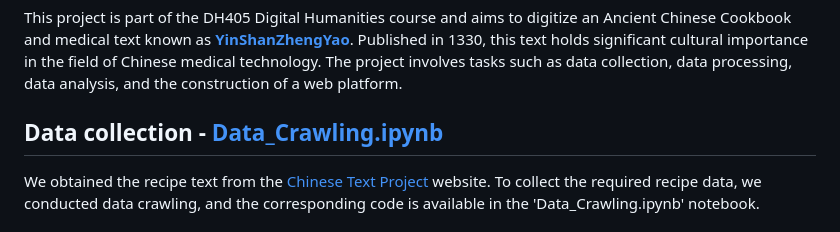
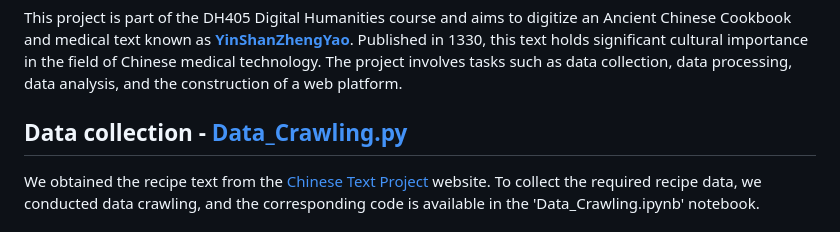
Before and after one commit to changchuntzu0618/DH405-CookingBook, a Markdown page: README.md, the part around the change. GitHub-like rendering.

```diff
--- a/README.md
+++ b/README.md
@@ -2,7 +2,7 @@
 ## Introduction
 This project is part of the DH405 Digital Humanities course and aims to digitize an Ancient Chinese Cookbook and medical text known as [**YinShanZhengYao**](https://en.wikipedia.org/wiki/Yinshan_zhengyao). Published in 1330, this text holds significant cultural importance in the field of Chinese medical technology. The project involves tasks such as data collection, data processing, data analysis, and the construction of a web platform.
 
-## Data collection - [Data_Crawling.ipynb](./Data_Crawling.ipynb)
+## Data collection - [Data_Crawling.py](./Data_Crawling.py)
 We obtained the recipe text from the [Chinese Text Project](https://ctext.org/) website. To collect the required recipe data, we conducted data crawling, and the corresponding code is available in the 'Data_Crawling.ipynb' notebook.
 
 ## Data Processing
```
